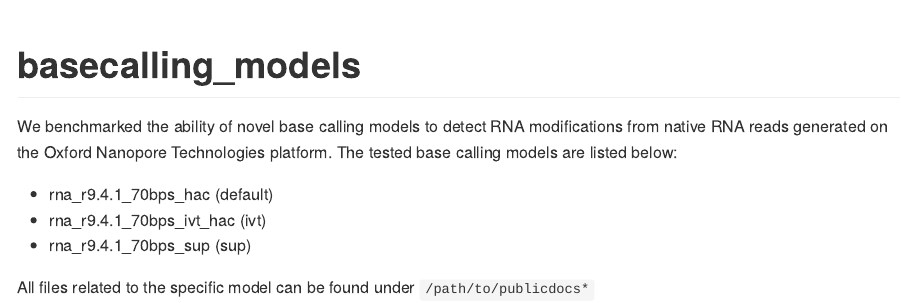
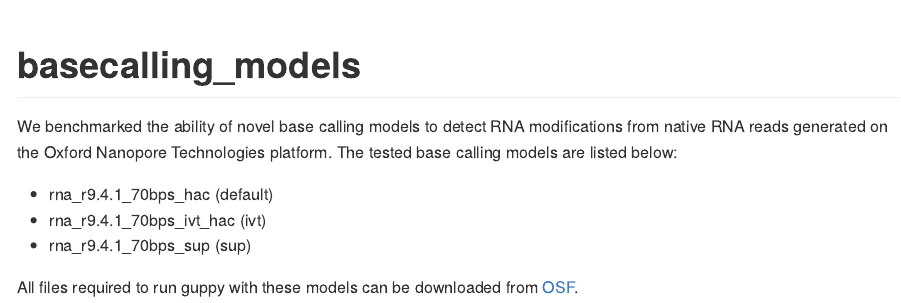
Before and after one commit to novoalab/basecalling_models, an R Markdown document (README.Rmd): the page in a window 1100 px wide, from 240 px down. Rendered offline with R 4.5, knitr and Pandoc, with nearby package versions.

Commit message:
OSF updated

```diff
--- a/README.Rmd
+++ b/README.Rmd
@@ -25,4 +25,4 @@ The tested base calling models are listed below:
 * rna_r9.4.1_70bps_ivt_hac (ivt)
 * rna_r9.4.1_70bps_sup (sup)
 
-All files related to the specific model can be found under `/path/to/publicdocs*`
+All files required to run guppy with these models can be downloaded from [OSF](https://osf.io/2xgkp/).
```
Also changed, not shown: README.md.
